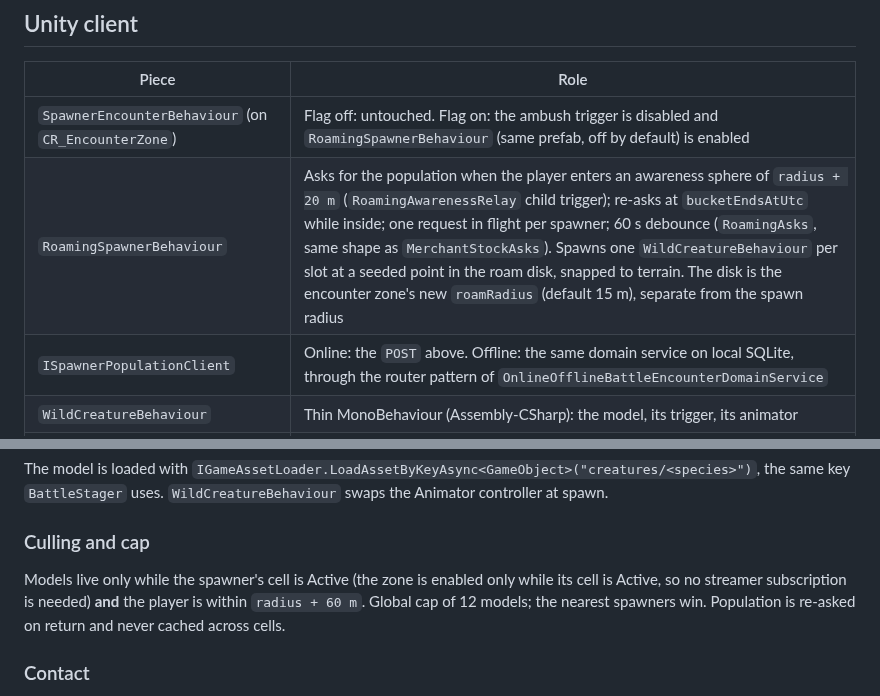
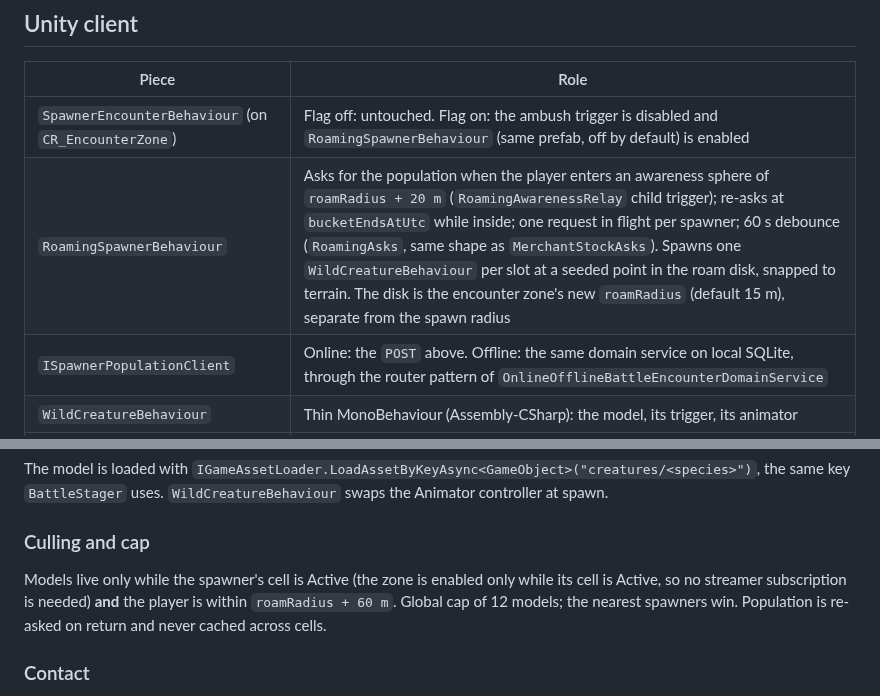
Before and after one commit to CrystallineRift/cr-docs, a Markdown page: docs/unity/43-roaming-encounters.md, 2 parts joined by grey strips. GitHub-like rendering.

```diff
--- a/docs/unity/43-roaming-encounters.md
+++ b/docs/unity/43-roaming-encounters.md
@@ -70,7 +70,7 @@ The `cr-battle-start` limiter and Idempotency-Key are unchanged.
 | Piece | Role |
 |---|---|
 | `SpawnerEncounterBehaviour` (on `CR_EncounterZone`) | Flag off: untouched. Flag on: the ambush trigger is disabled and `RoamingSpawnerBehaviour` (same prefab, off by default) is enabled |
-| `RoamingSpawnerBehaviour` | Asks for the population when the player enters an awareness sphere of `radius + 20 m` (`RoamingAwarenessRelay` child trigger); re-asks at `bucketEndsAtUtc` while inside; one request in flight per spawner; 60 s debounce (`RoamingAsks`, same shape as `MerchantStockAsks`). Spawns one `WildCreatureBehaviour` per slot at a seeded point in the roam disk, snapped to terrain. The disk is the encounter zone's new `roamRadius` (default 15 m), separate from the spawn radius |
+| `RoamingSpawnerBehaviour` | Asks for the population when the player enters an awareness sphere of `roamRadius + 20 m` (`RoamingAwarenessRelay` child trigger); re-asks at `bucketEndsAtUtc` while inside; one request in flight per spawner; 60 s debounce (`RoamingAsks`, same shape as `MerchantStockAsks`). Spawns one `WildCreatureBehaviour` per slot at a seeded point in the roam disk, snapped to terrain. The disk is the encounter zone's new `roamRadius` (default 15 m), separate from the spawn radius |
 | `ISpawnerPopulationClient` | Online: the `POST` above. Offline: the same domain service on local SQLite, through the router pattern of `OnlineOfflineBattleEncounterDomainService` |
 | `WildCreatureBehaviour` | Thin MonoBehaviour (Assembly-CSharp): the model, its trigger, its animator |
 | `RoamWalker` | Pure logic in `CR.Game.World.Logic`, unit-tested: seeded waypoints inside the disk, pause 2 to 6 s, walk 1.2 m/s, turn toward the target, Y by downward raycast (the `EscortWalker` pattern), slopes over 35 degrees rejected. No NavMesh, no Malbers AI |
@@ -80,7 +80,7 @@ The model is loaded with `IGameAssetLoader.LoadAssetByKeyAsync<GameObject>("crea
 
 ### Culling and cap
 
-Models live only while the spawner's cell is Active (the zone is enabled only while its cell is Active, so no streamer subscription is needed) **and** the player is within `radius + 60 m`. Global cap of 12 models; the nearest spawners win. Population is re-asked on return and never cached across cells.
+Models live only while the spawner's cell is Active (the zone is enabled only while its cell is Active, so no streamer subscription is needed) **and** the player is within `roamRadius + 60 m`. Global cap of 12 models; the nearest spawners win. Population is re-asked on return and never cached across cells.
 
 ### Contact
 
```
Also changed, not shown: docs/content/01-ai-content-ledger.md (+1 -1 lines).
